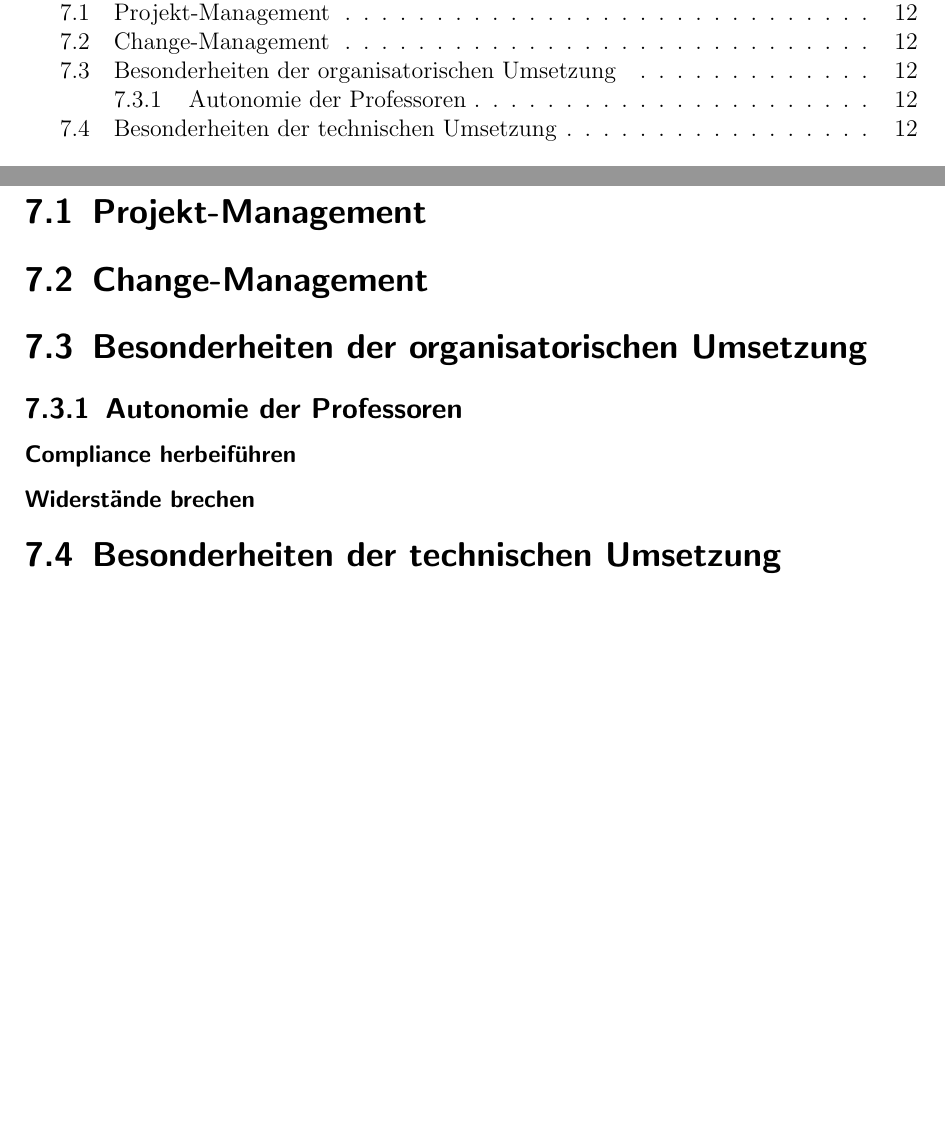
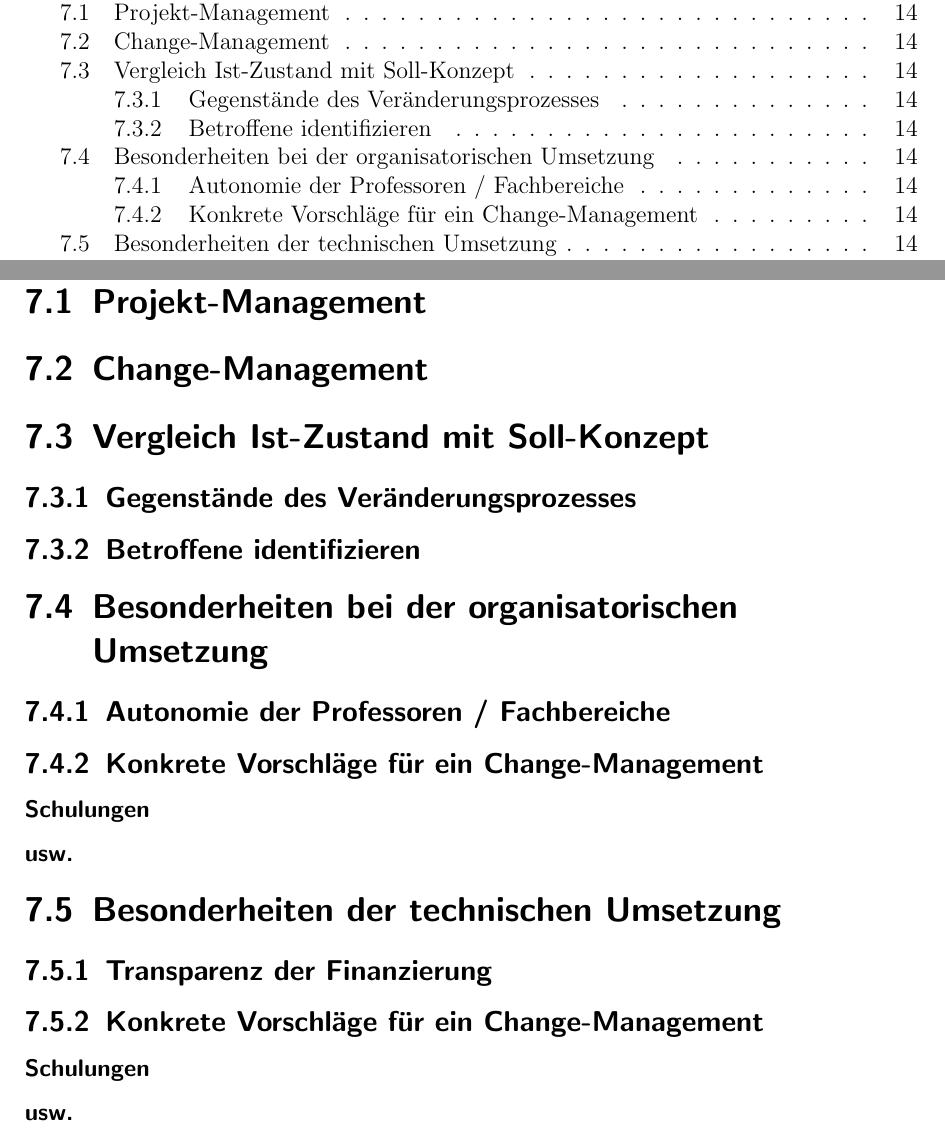
Before and after one commit to roarkedy/INM, a LaTeX document (main.tex, which reads kapitel/gruppe4_1/index.tex): two parts of pages 5 and 12 of 17 before the commit and two parts of pages 5 and 14 of 19 after it, joined at a grey line, cut so that both start at the same text, the shorter picture padded with empty space. Compiled offline with pdfLaTeX; an older LaTeX class or package is replaced by its successor.

Commit message:
Änderungen Inhaltsverzeichnis

```diff
--- a/kapitel/gruppe4_1/index.tex
+++ b/kapitel/gruppe4_1/index.tex
@@ -5,12 +5,19 @@
 \input{kapitel/gruppe4_1/sections/changemanagement}
 
 
+% TODO auslagern der folgenden Sektionen in eigene Dateien
+\section{Vergleich Ist-Zustand mit Soll-Konzept}
+\subsection{Gegenstände des Veränderungsprozesses}
+\subsection{Betroffene identifizieren}
 
-
-% TODO auslagern der folgenden Sektionen in eigene Dateien
-\section{Besonderheiten der organisatorischen Umsetzung}
-\subsection{Autonomie der Professoren}
-\subsubsection{Compliance herbeiführen}
-\subsubsection{Widerstände brechen}
+\section{Besonderheiten bei der organisatorischen Umsetzung}
+\subsection{Autonomie der Professoren / Fachbereiche}
+\subsection{Konkrete Vorschläge für ein Change-Management}
+\subsubsection{Schulungen}
+\subsubsection{usw.}
 
 \section{Besonderheiten der technischen Umsetzung}
+\subsection{Transparenz der Finanzierung}
+\subsection{Konkrete Vorschläge für ein Change-Management}
+\subsubsection{Schulungen}
+\subsubsection{usw.}
```
Also changed, not shown: struktur/abstract.tex (+1 -1 lines), main.pdf, 7 other files.
